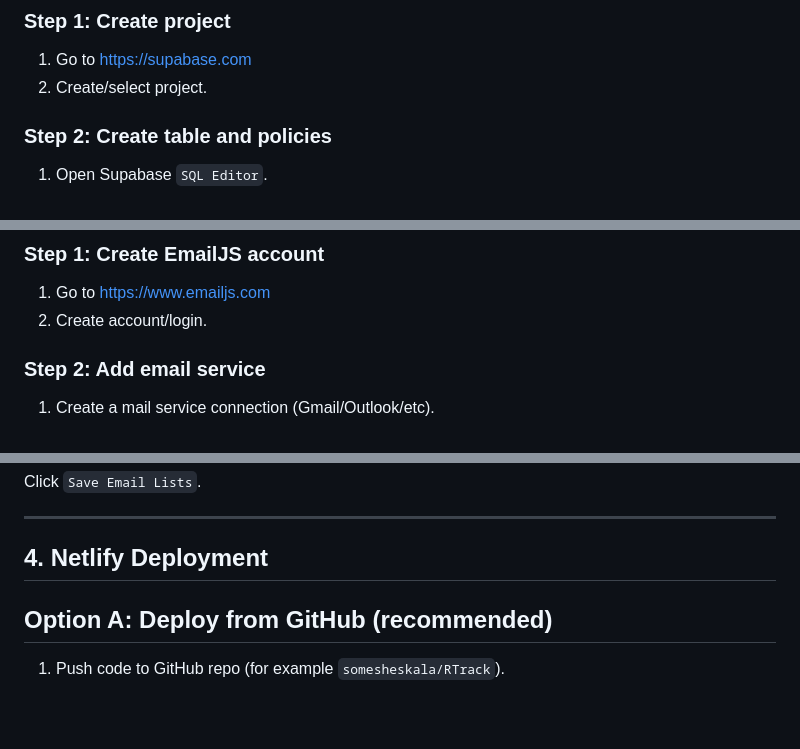
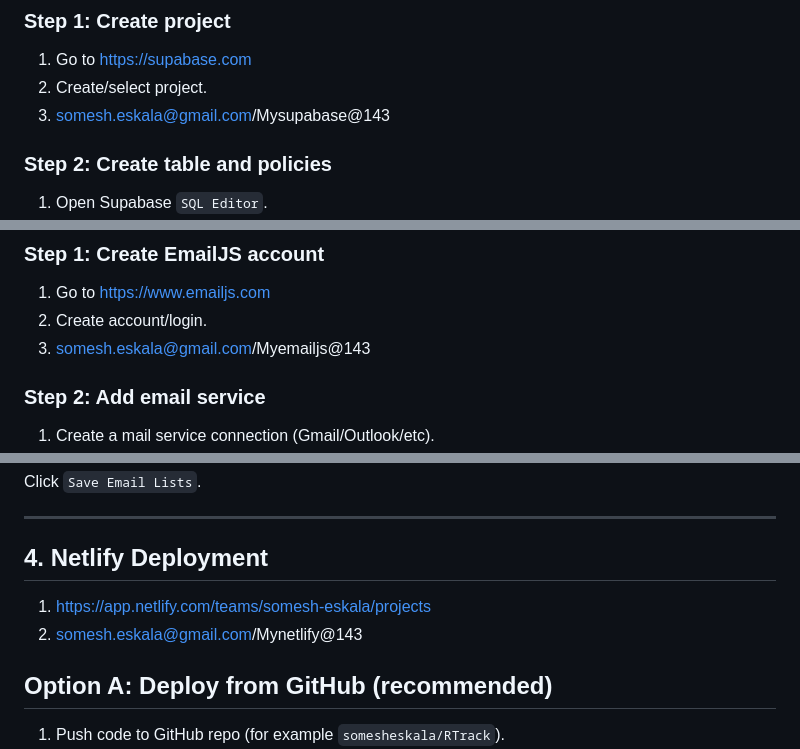
Before and after one commit to somesheskala/RTrack, a Markdown page: README.md, 3 parts joined by grey strips. GitHub-like rendering; blank space fills up the shorter version.

```diff
--- a/README.md
+++ b/README.md
@@ -25,6 +25,7 @@ Important:
 ### Step 1: Create project
 1. Go to https://supabase.com
 2. Create/select project.
+3. somesh.eskala@gmail.com/Mysupabase@143
 
 ### Step 2: Create table and policies
 1. Open Supabase `SQL Editor`.
@@ -68,6 +69,7 @@ Without storage bucket, tenant PDF/document upload will fail.
 ### Step 1: Create EmailJS account
 1. Go to https://www.emailjs.com
 2. Create account/login.
+3. somesh.eskala@gmail.com/Myemailjs@143
 
 ### Step 2: Add email service
 1. Create a mail service connection (Gmail/Outlook/etc).
@@ -102,7 +104,8 @@ Click `Save Email Lists`.
 ---
 
 ## 4. Netlify Deployment
-
+1. https://app.netlify.com/teams/somesh-eskala/projects
+2. somesh.eskala@gmail.com/Mynetlify@143
 ## Option A: Deploy from GitHub (recommended)
 1. Push code to GitHub repo (for example `somesheskala/RTrack`).
 2. In Netlify: `Add new site -> Import an existing project`.
```
